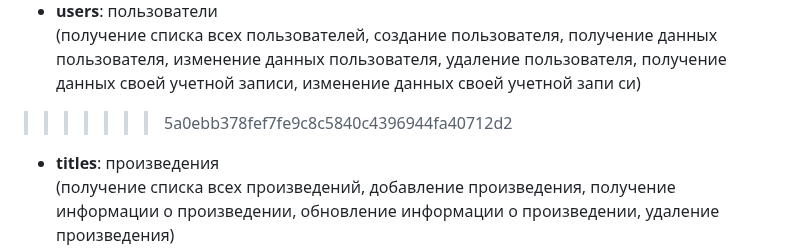
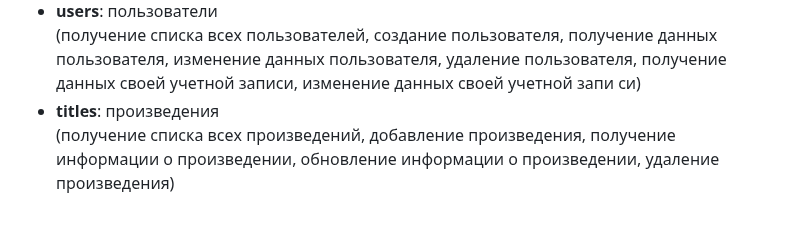
Before and after one commit to Skuld23/yamdb_final, a Markdown page: README.md, the part around the change. Drawn GitHub-style; blank space fills up the shorter version.

```diff
--- a/README.md
+++ b/README.md
@@ -16,7 +16,6 @@
 =======
 - **users**: пользователи<br>
   (получение списка всех пользователей, создание пользователя, получение данных пользователя, изменение данных пользователя, удаление пользователя, получение данных своей учетной записи, изменение данных своей учетной запи си)
->>>>>>> 5a0ebb378fef7fe9c8c5840c4396944fa40712d2
 - **titles**: произведения<br>
   (получение списка всех произведений, добавление произведения, получение информации о произведении, обновление информации о произведении, удаление произведения)
 - **categories**: категории произведений<br>
```
